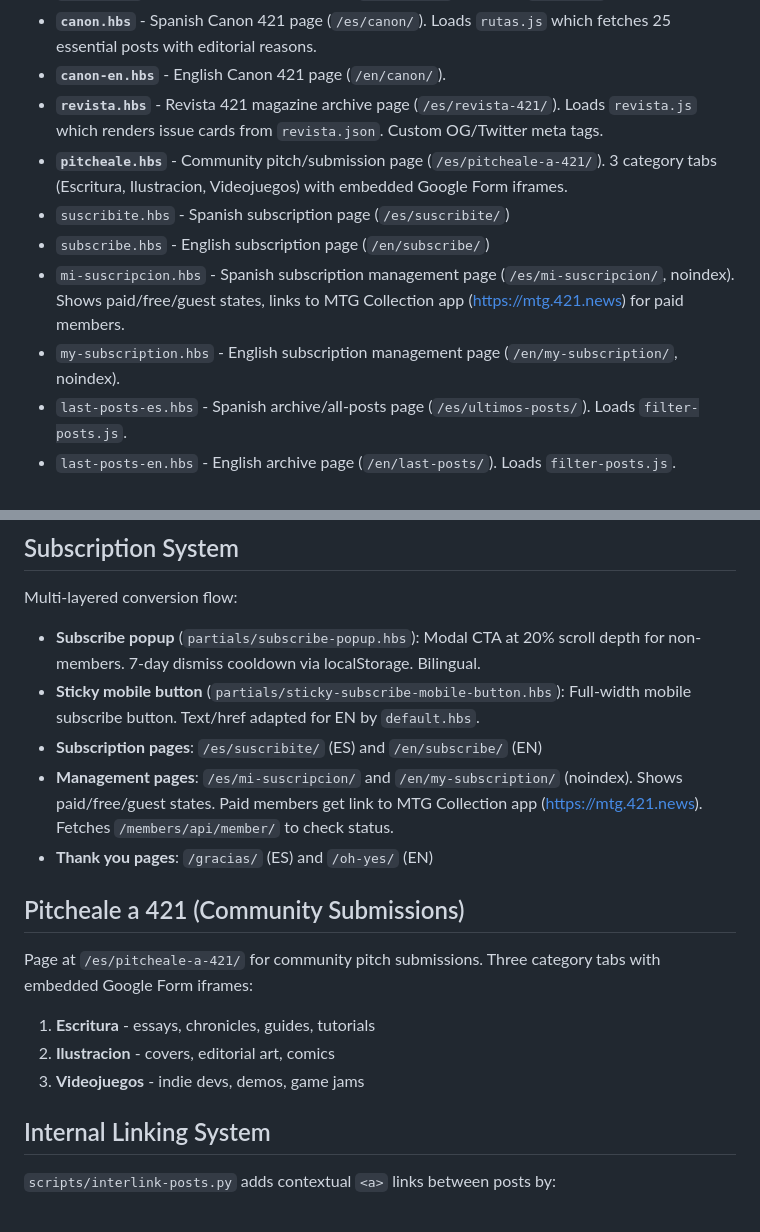
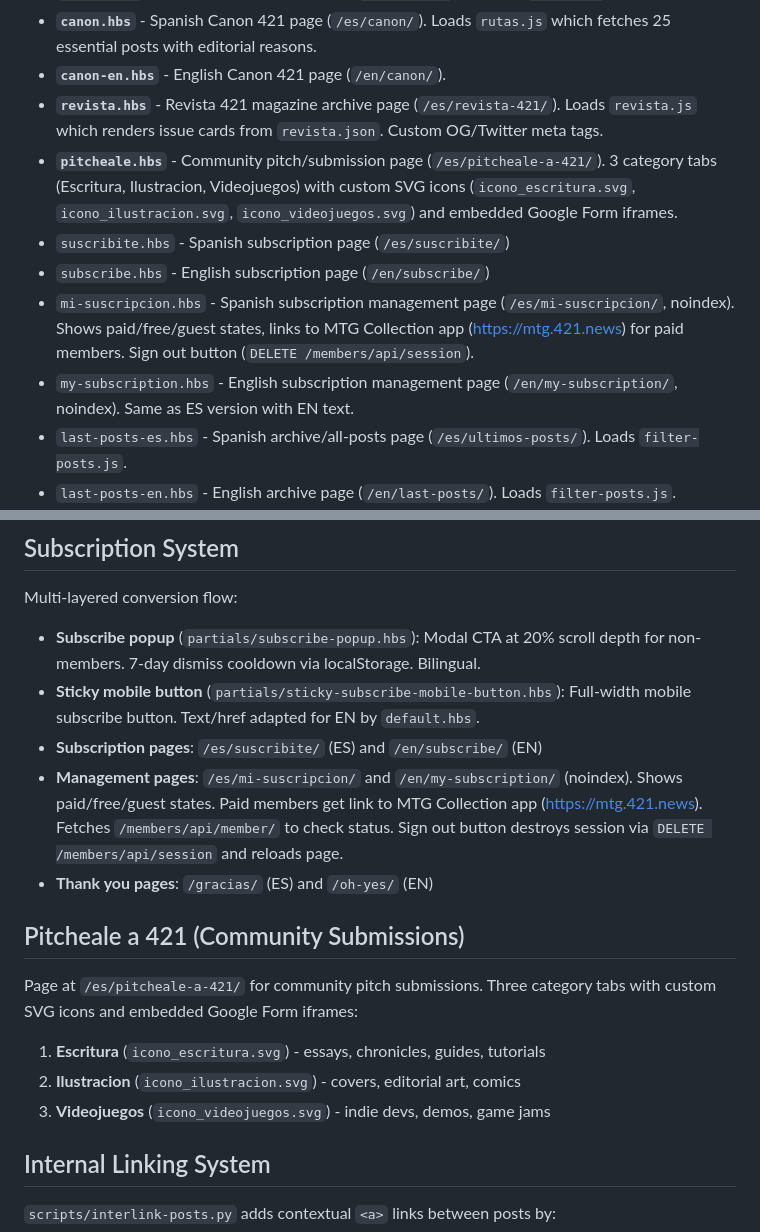
Before and after one commit to 421news/web, a Markdown page: CLAUDE.md, 2 parts joined by grey strips. Rendered like a GitHub page.

Commit message:
Update CLAUDE.md: pitch SVG icons, account sign out button
Co-Authored-By: Claude Opus 4.6 <noreply@anthropic.com>

```diff
--- a/CLAUDE.md
+++ b/CLAUDE.md
@@ -57,11 +57,11 @@ const req = https.request({ hostname: '421bn.ghost.io', path: '/ghost/api/admin/
 - **`canon.hbs`** - Spanish Canon 421 page (`/es/canon/`). Loads `rutas.js` which fetches 25 essential posts with editorial reasons.
 - **`canon-en.hbs`** - English Canon 421 page (`/en/canon/`).
 - **`revista.hbs`** - Revista 421 magazine archive page (`/es/revista-421/`). Loads `revista.js` which renders issue cards from `revista.json`. Custom OG/Twitter meta tags.
-- **`pitcheale.hbs`** - Community pitch/submission page (`/es/pitcheale-a-421/`). 3 category tabs (Escritura, Ilustracion, Videojuegos) with embedded Google Form iframes.
+- **`pitcheale.hbs`** - Community pitch/submission page (`/es/pitcheale-a-421/`). 3 category tabs (Escritura, Ilustracion, Videojuegos) with custom SVG icons (`icono_escritura.svg`, `icono_ilustracion.svg`, `icono_videojuegos.svg`) and embedded Google Form iframes.
 - `suscribite.hbs` - Spanish subscription page (`/es/suscribite/`)
 - `subscribe.hbs` - English subscription page (`/en/subscribe/`)
-- `mi-suscripcion.hbs` - Spanish subscription management page (`/es/mi-suscripcion/`, noindex). Shows paid/free/guest states, links to MTG Collection app (https://mtg.421.news) for paid members.
-- `my-subscription.hbs` - English subscription management page (`/en/my-subscription/`, noindex).
+- `mi-suscripcion.hbs` - Spanish subscription management page (`/es/mi-suscripcion/`, noindex). Shows paid/free/guest states, links to MTG Collection app (https://mtg.421.news) for paid members. Sign out button (`DELETE /members/api/session`).
+- `my-subscription.hbs` - English subscription management page (`/en/my-subscription/`, noindex). Same as ES version with EN text.
 - `last-posts-es.hbs` - Spanish archive/all-posts page (`/es/ultimos-posts/`). Loads `filter-posts.js`.
 - `last-posts-en.hbs` - English archive page (`/en/last-posts/`). Loads `filter-posts.js`.
 - `gracias.hbs` - Thank you page (ES, `/gracias/`)
@@ -308,15 +308,15 @@ Multi-layered conversion flow:
 - **Subscribe popup** (`partials/subscribe-popup.hbs`): Modal CTA at 20% scroll depth for non-members. 7-day dismiss cooldown via localStorage. Bilingual.
 - **Sticky mobile button** (`partials/sticky-subscribe-mobile-button.hbs`): Full-width mobile subscribe button. Text/href adapted for EN by `default.hbs`.
 - **Subscription pages**: `/es/suscribite/` (ES) and `/en/subscribe/` (EN)
-- **Management pages**: `/es/mi-suscripcion/` and `/en/my-subscription/` (noindex). Shows paid/free/guest states. Paid members get link to MTG Collection app (https://mtg.421.news). Fetches `/members/api/member/` to check status.
+- **Management pages**: `/es/mi-suscripcion/` and `/en/my-subscription/` (noindex). Shows paid/free/guest states. Paid members get link to MTG Collection app (https://mtg.421.news). Fetches `/members/api/member/` to check status. Sign out button destroys session via `DELETE /members/api/session` and reloads page.
 - **Thank you pages**: `/gracias/` (ES) and `/oh-yes/` (EN)
 
 ## Pitcheale a 421 (Community Submissions)
 
-Page at `/es/pitcheale-a-421/` for community pitch submissions. Three category tabs with embedded Google Form iframes:
-1. **Escritura** - essays, chronicles, guides, tutorials
-2. **Ilustracion** - covers, editorial art, comics
-3. **Videojuegos** - indie devs, demos, game jams
+Page at `/es/pitcheale-a-421/` for community pitch submissions. Three category tabs with custom SVG icons and embedded Google Form iframes:
+1. **Escritura** (`icono_escritura.svg`) - essays, chronicles, guides, tutorials
+2. **Ilustracion** (`icono_ilustracion.svg`) - covers, editorial art, comics
+3. **Videojuegos** (`icono_videojuegos.svg`) - indie devs, demos, game jams
 
 ## Internal Linking System
 
```
